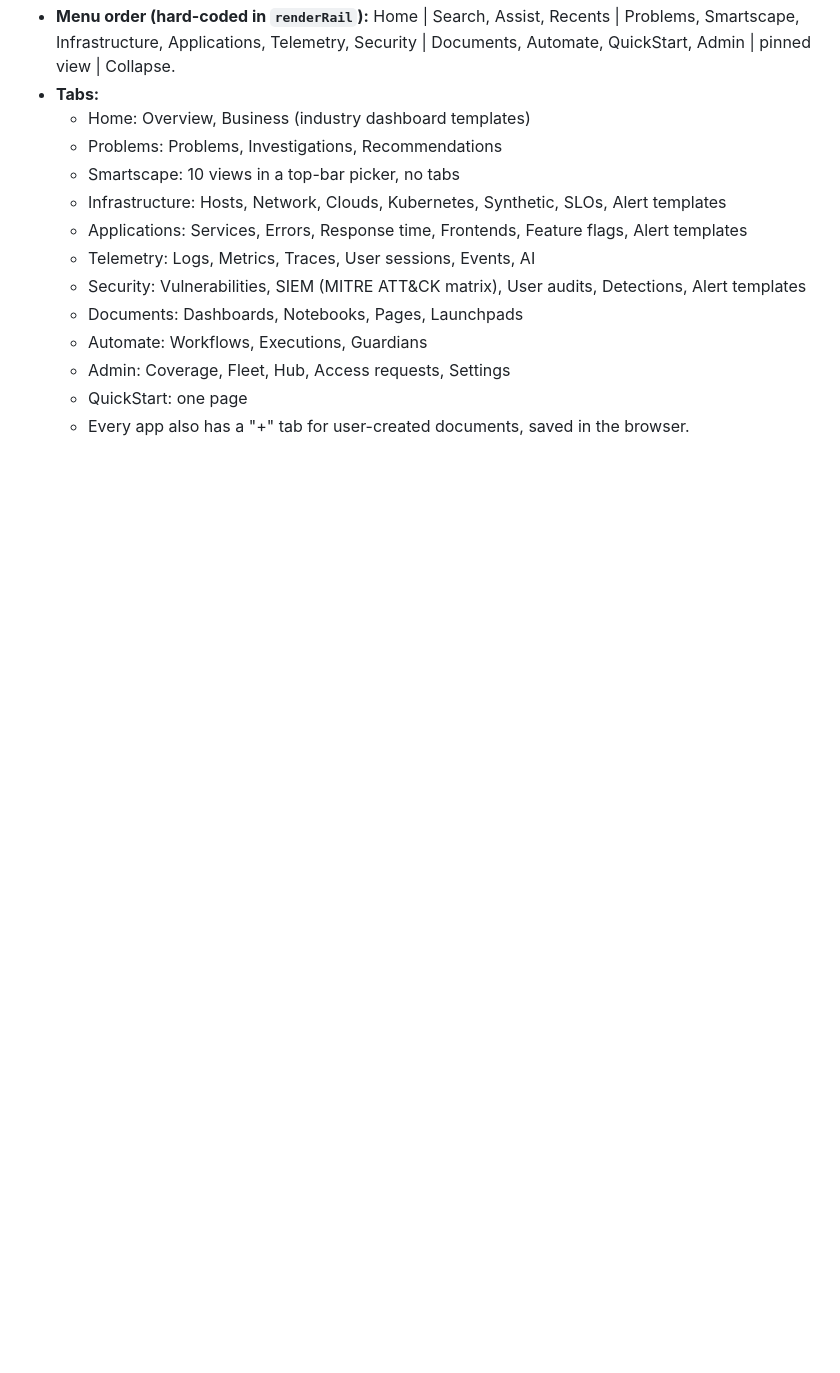
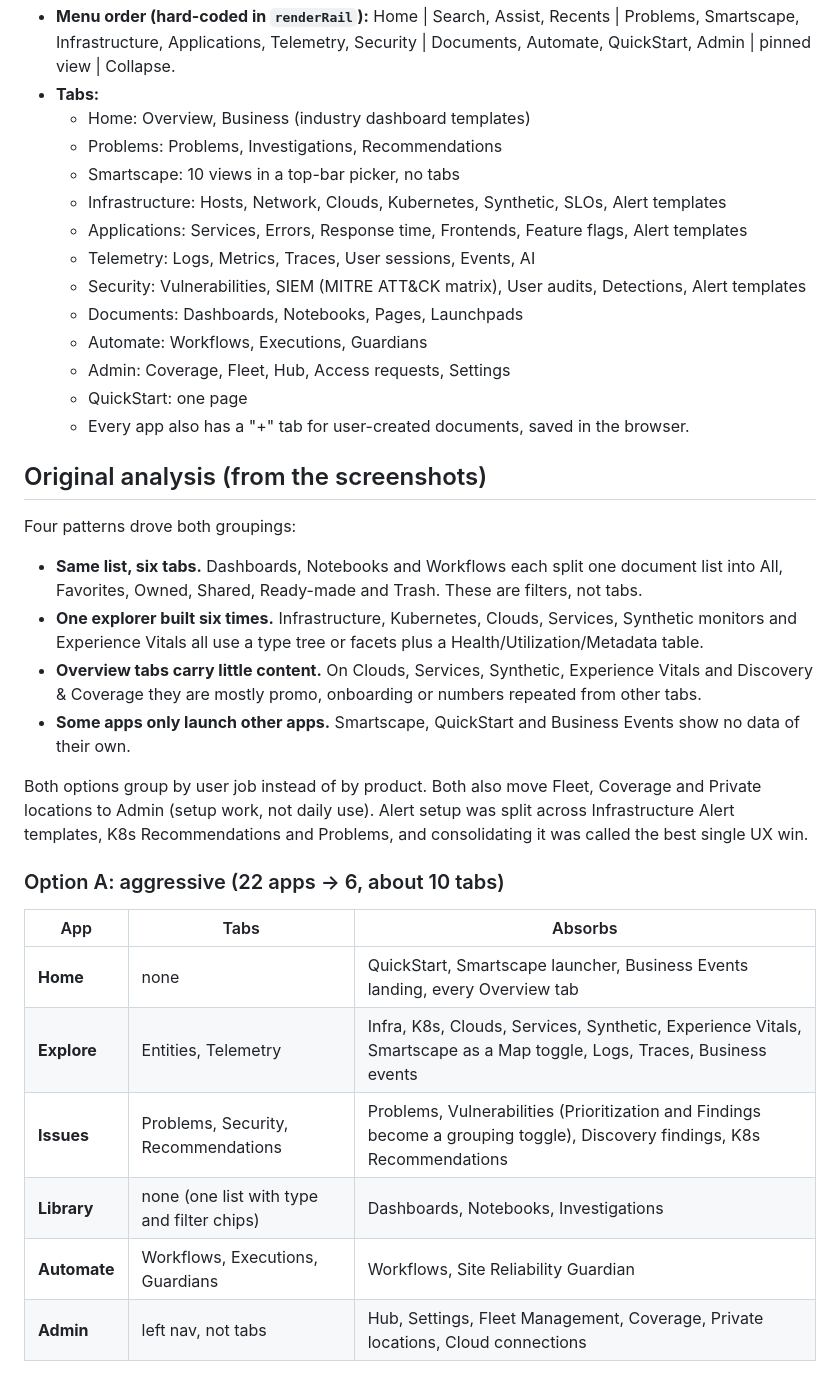
Before and after one commit to floortner/reducetothemax, a Markdown page: HANDOVER.md, the part around one of its changes. GitHub-like rendering; blank space fills up the shorter version.

```diff
--- a/HANDOVER.md
+++ b/HANDOVER.md
@@ -22,3 +22,24 @@
   - Admin: Coverage, Fleet, Hub, Access requests, Settings
   - QuickStart: one page
   - Every app also has a "+" tab for user-created documents, saved in the browser.
+
+## Original analysis (from the screenshots)
+Four patterns drove both groupings:
+- **Same list, six tabs.** Dashboards, Notebooks and Workflows each split one document list into All, Favorites, Owned, Shared, Ready-made and Trash. These are filters, not tabs.
+- **One explorer built six times.** Infrastructure, Kubernetes, Clouds, Services, Synthetic monitors and Experience Vitals all use a type tree or facets plus a Health/Utilization/Metadata table.
+- **Overview tabs carry little content.** On Clouds, Services, Synthetic, Experience Vitals and Discovery & Coverage they are mostly promo, onboarding or numbers repeated from other tabs.
+- **Some apps only launch other apps.** Smartscape, QuickStart and Business Events show no data of their own.
+
+Both options group by user job instead of by product. Both also move Fleet, Coverage and Private locations to Admin (setup work, not daily use). Alert setup was split across Infrastructure Alert templates, K8s Recommendations and Problems, and consolidating it was called the best single UX win.
+
+### Option A: aggressive (22 apps → 6, about 10 tabs)
+
+| App | Tabs | Absorbs |
+|---|---|---|
+| **Home** | none | QuickStart, Smartscape launcher, Business Events landing, every Overview tab |
+| **Explore** | Entities, Telemetry | Infra, K8s, Clouds, Services, Synthetic, Experience Vitals, Smartscape as a Map toggle, Logs, Traces, Business events |
+| **Issues** | Problems, Security, Recommendations | Problems, Vulnerabilities (Prioritization and Findings become a grouping toggle), Discovery findings, K8s Recommendations |
+| **Library** | none (one list with type and filter chips) | Dashboards, Notebooks, Investigations |
+| **Automate** | Workflows, Executions, Guardians | Workflows, Site Reliability Guardian |
+| **Admin** | left nav, not tabs | Hub, Settings, Fleet Management, Coverage, Private locations, Cloud connections |
+
```
Also changed, not shown: other parts of HANDOVER.md (+19 -1 lines).
